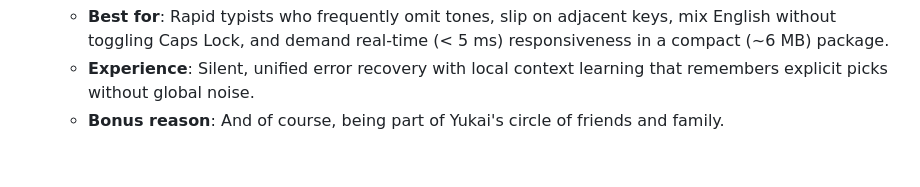
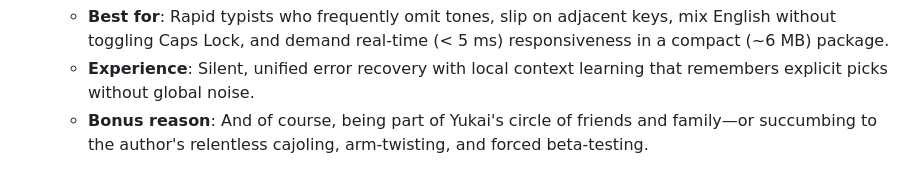
Before and after one commit to Yukaii/misstype, a Markdown page: docs/decoding-engines-en.md, the part around the change. GitHub-like rendering.

Commit message:
docs: add humorous note on author advocacy to selection guide

```diff
--- a/docs/decoding-engines-en.md
+++ b/docs/decoding-engines-en.md
@@ -134,4 +134,4 @@ Input method engines are shaped by engineering trade-offs rather than pure super
 - **For fast blind-typing, forgiving typos, seamless English mixing, and minimal footprint → Misstype (隨打注音)**
   - **Best for**: Rapid typists who frequently omit tones, slip on adjacent keys, mix English without toggling Caps Lock, and demand real-time (< 5 ms) responsiveness in a compact (~6 MB) package.
   - **Experience**: Silent, unified error recovery with local context learning that remembers explicit picks without global noise.
-  - **Bonus reason**: And of course, being part of Yukai's circle of friends and family.
+  - **Bonus reason**: And of course, being part of Yukai's circle of friends and family—or succumbing to the author's relentless cajoling, arm-twisting, and forced beta-testing.
```
Also changed, not shown: docs/decoding-engines.md (+1 -1 lines).
